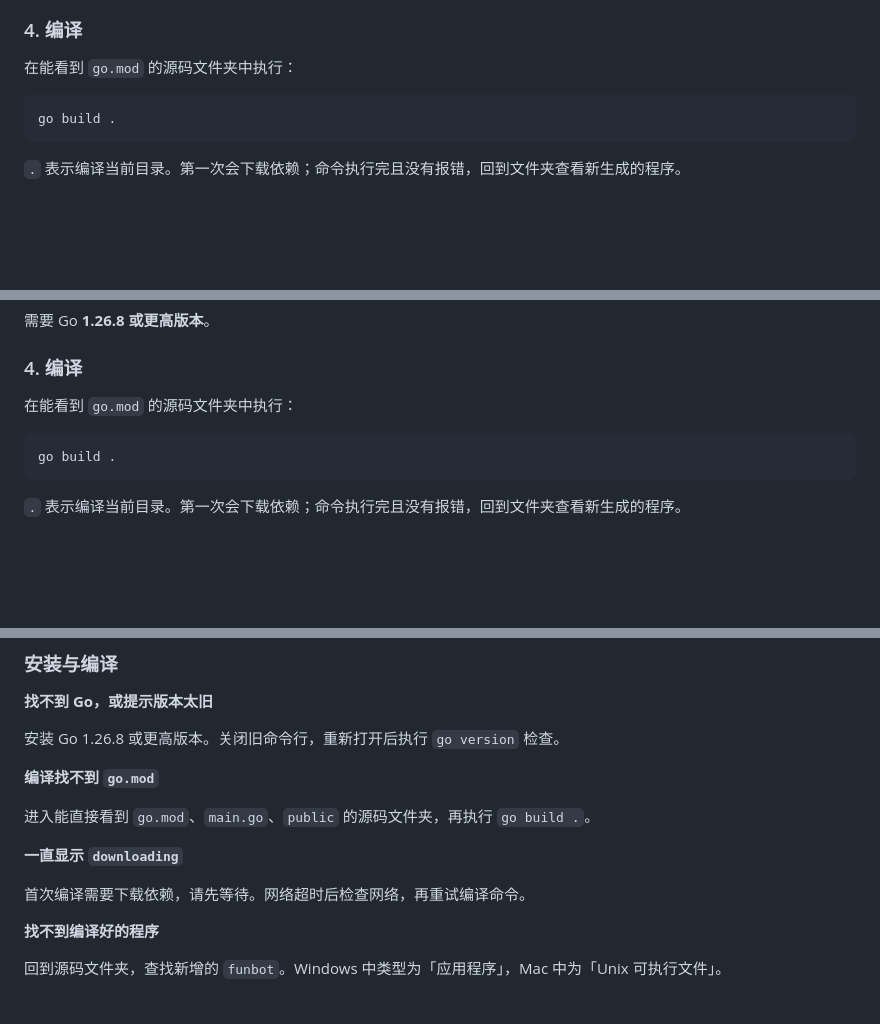
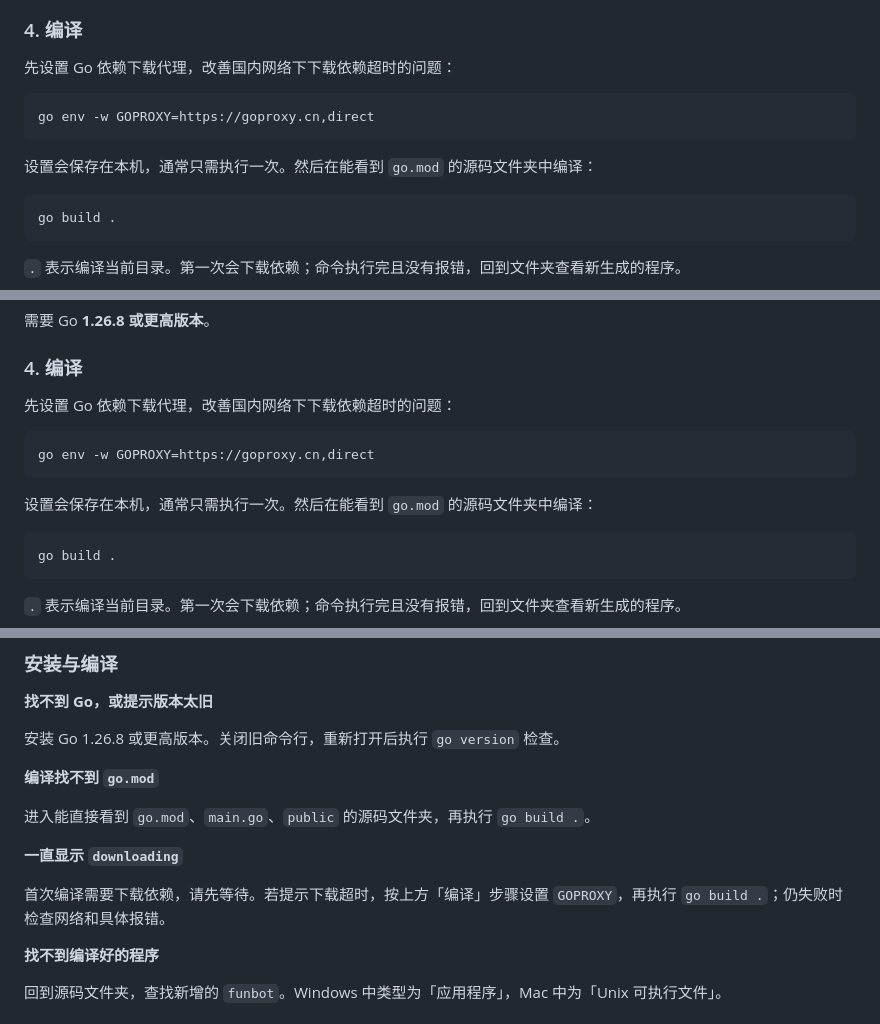
Before and after one commit to fun-tool/funbot, a Markdown page: README.md, 3 parts joined by grey strips. Rendered like a GitHub page; blank space fills up the shorter version.

Commit message:
docs: add Go proxy setup instructions

````diff
--- a/README.md
+++ b/README.md
@@ -67,7 +67,13 @@ go version
 
 ### 4. 编译
 
-在能看到 `go.mod` 的源码文件夹中执行：
+先设置 Go 依赖下载代理，改善国内网络下下载依赖超时的问题：
+
+```powershell
+go env -w GOPROXY=https://goproxy.cn,direct
+```
+
+设置会保存在本机，通常只需执行一次。然后在能看到 `go.mod` 的源码文件夹中编译：
 
 ```powershell
 go build .
@@ -164,7 +170,13 @@ go version
 
 ### 4. 编译
 
-在能看到 `go.mod` 的源码文件夹中执行：
+先设置 Go 依赖下载代理，改善国内网络下下载依赖超时的问题：
+
+```sh
+go env -w GOPROXY=https://goproxy.cn,direct
+```
+
+设置会保存在本机，通常只需执行一次。然后在能看到 `go.mod` 的源码文件夹中编译：
 
 ```sh
 go build .
@@ -410,7 +422,7 @@ Mac：
 
 **一直显示 `downloading`**
 
-首次编译需要下载依赖，请先等待。网络超时后检查网络，再重试编译命令。
+首次编译需要下载依赖，请先等待。若提示下载超时，按上方「编译」步骤设置 `GOPROXY`，再执行 `go build .`；仍失败时检查网络和具体报错。
 
 **找不到编译好的程序**
 
````
